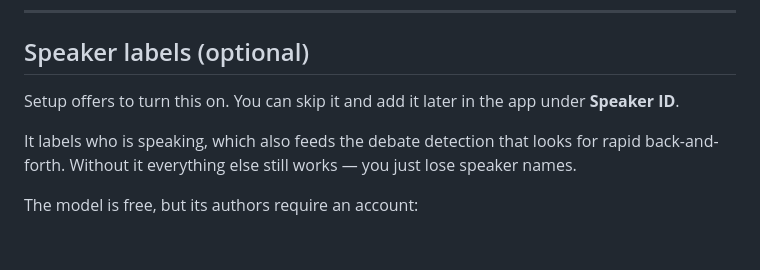
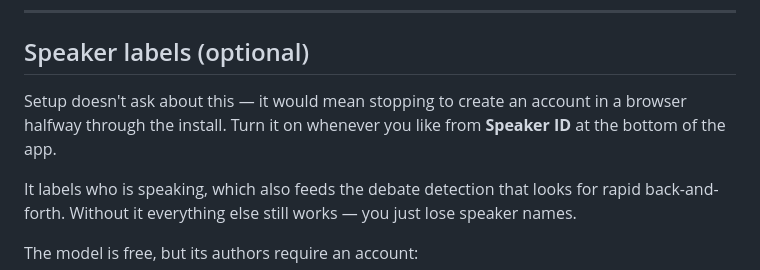
Before and after one commit to Batman400011/tbh-clipper, a Markdown page: README.md, the part around the change. Rendered like a GitHub page; blank space fills up the shorter version.

Commit message:
Don't ask for a HuggingFace token during setup

```diff
--- a/README.md
+++ b/README.md
@@ -82,8 +82,9 @@ you want both.
 
 ## Speaker labels (optional)
 
-Setup offers to turn this on. You can skip it and add it later in the app
-under **Speaker ID**.
+Setup doesn't ask about this — it would mean stopping to create an account
+in a browser halfway through the install. Turn it on whenever you like from
+**Speaker ID** at the bottom of the app.
 
 It labels who is speaking, which also feeds the debate detection that looks
 for rapid back-and-forth. Without it everything else still works — you just
```
